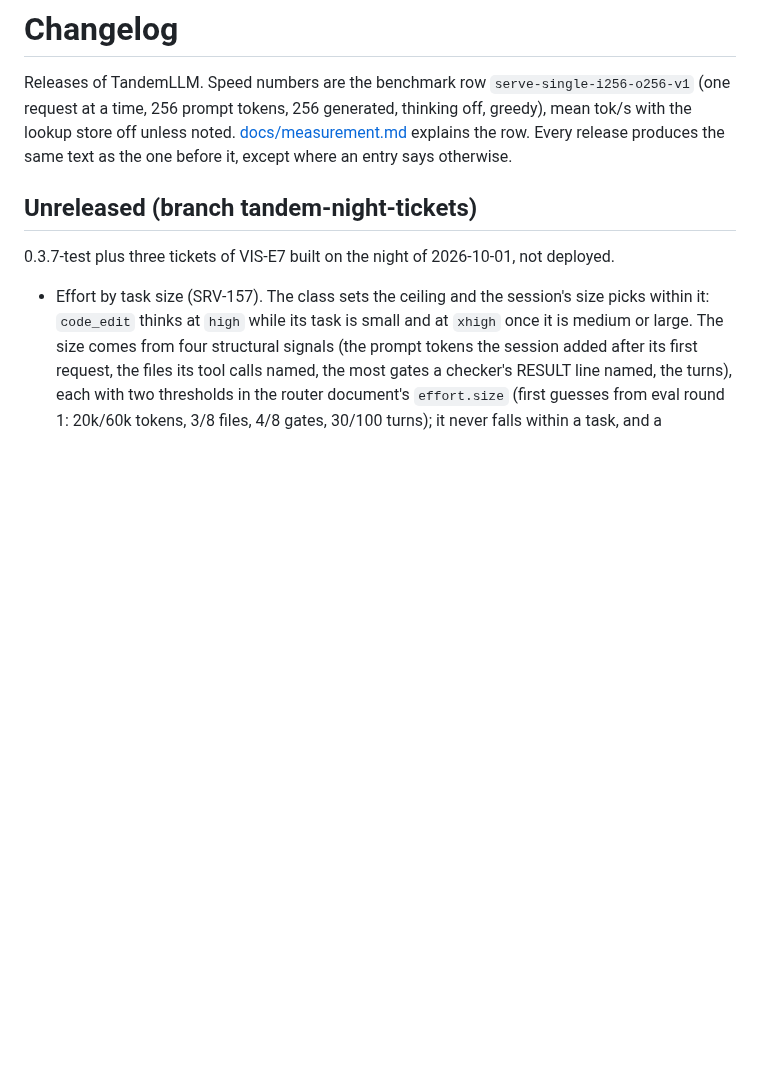
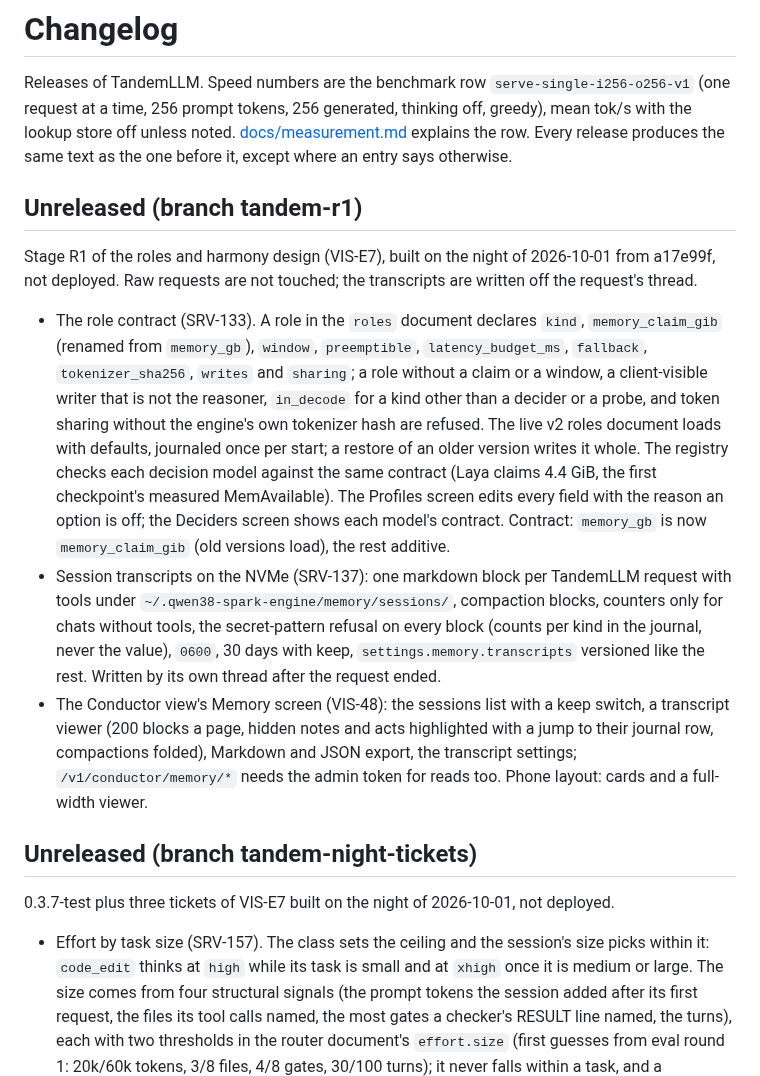
Before and after one commit to 0xBakeer/TandemLLM, a Markdown page: CHANGELOG.md, the part around the change. Drawn GitHub-style; blank space fills up the shorter version.

Commit message:
docs: the role contract and the session transcripts in server.md, the Memory screen in dashboard.md, an Unreleased section for tandem-r1 (SRV-133, SRV-137, VIS-48)

```diff
--- a/CHANGELOG.md
+++ b/CHANGELOG.md
@@ -1,6 +1,14 @@
 # Changelog
 
 Releases of TandemLLM. Speed numbers are the benchmark row `serve-single-i256-o256-v1` (one request at a time, 256 prompt tokens, 256 generated, thinking off, greedy), mean tok/s with the lookup store off unless noted. [docs/measurement.md](docs/measurement.md) explains the row. Every release produces the same text as the one before it, except where an entry says otherwise.
+
+## Unreleased (branch tandem-r1)
+
+Stage R1 of the roles and harmony design (VIS-E7), built on the night of 2026-10-01 from a17e99f, not deployed. Raw requests are not touched; the transcripts are written off the request's thread.
+
+- The role contract (SRV-133). A role in the `roles` document declares `kind`, `memory_claim_gib` (renamed from `memory_gb`), `window`, `preemptible`, `latency_budget_ms`, `fallback`, `tokenizer_sha256`, `writes` and `sharing`; a role without a claim or a window, a client-visible writer that is not the reasoner, `in_decode` for a kind other than a decider or a probe, and token sharing without the engine's own tokenizer hash are refused. The live v2 roles document loads with defaults, journaled once per start; a restore of an older version writes it whole. The registry checks each decision model against the same contract (Laya claims 4.4 GiB, the first checkpoint's measured MemAvailable). The Profiles screen edits every field with the reason an option is off; the Deciders screen shows each model's contract. Contract: `memory_gb` is now `memory_claim_gib` (old versions load), the rest additive.
+- Session transcripts on the NVMe (SRV-137): one markdown block per TandemLLM request with tools under `~/.qwen38-spark-engine/memory/sessions/`, compaction blocks, counters only for chats without tools, the secret-pattern refusal on every block (counts per kind in the journal, never the value), `0600`, 30 days with keep, `settings.memory.transcripts` versioned like the rest. Written by its own thread after the request ended.
+- The Conductor view's Memory screen (VIS-48): the sessions list with a keep switch, a transcript viewer (200 blocks a page, hidden notes and acts highlighted with a jump to their journal row, compactions folded), Markdown and JSON export, the transcript settings; `/v1/conductor/memory/*` needs the admin token for reads too. Phone layout: cards and a full-width viewer.
 
 ## Unreleased (branch tandem-night-tickets)
 
```
Also changed, not shown: docs/dashboard.md (+1 -1 lines), docs/server.md (+4 -0 lines).
